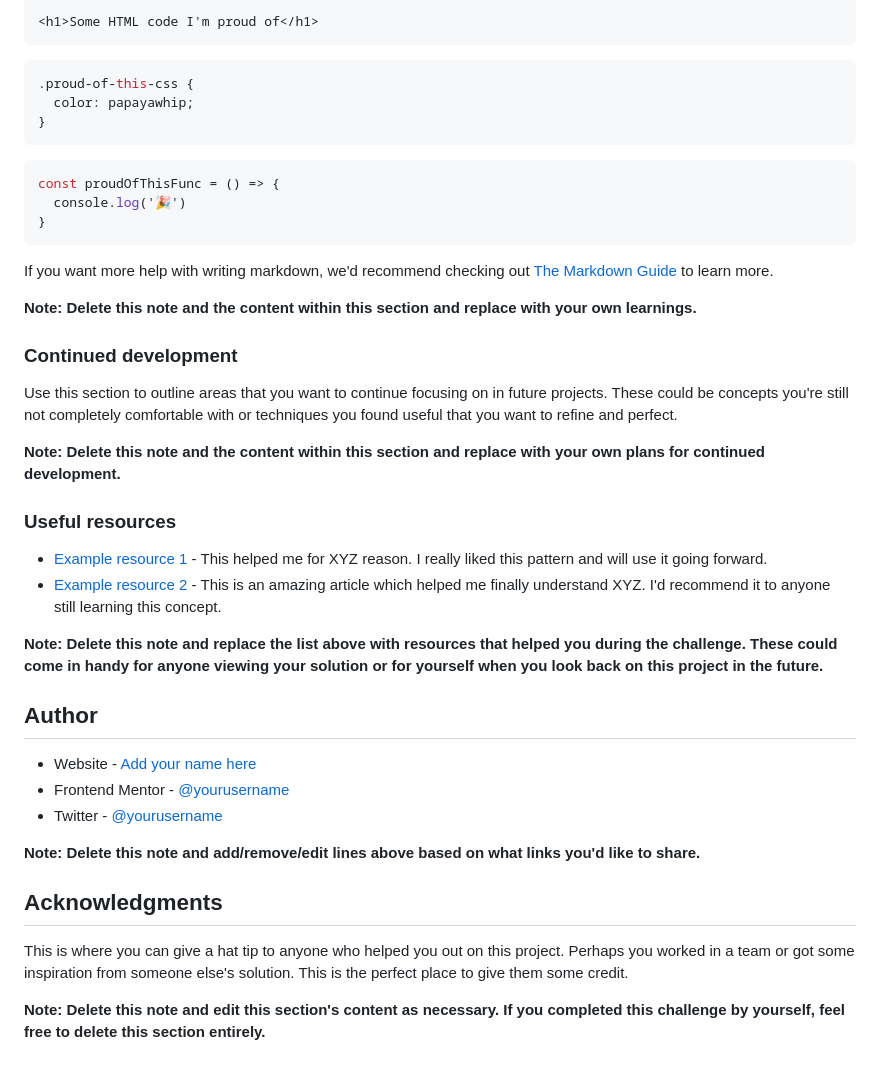
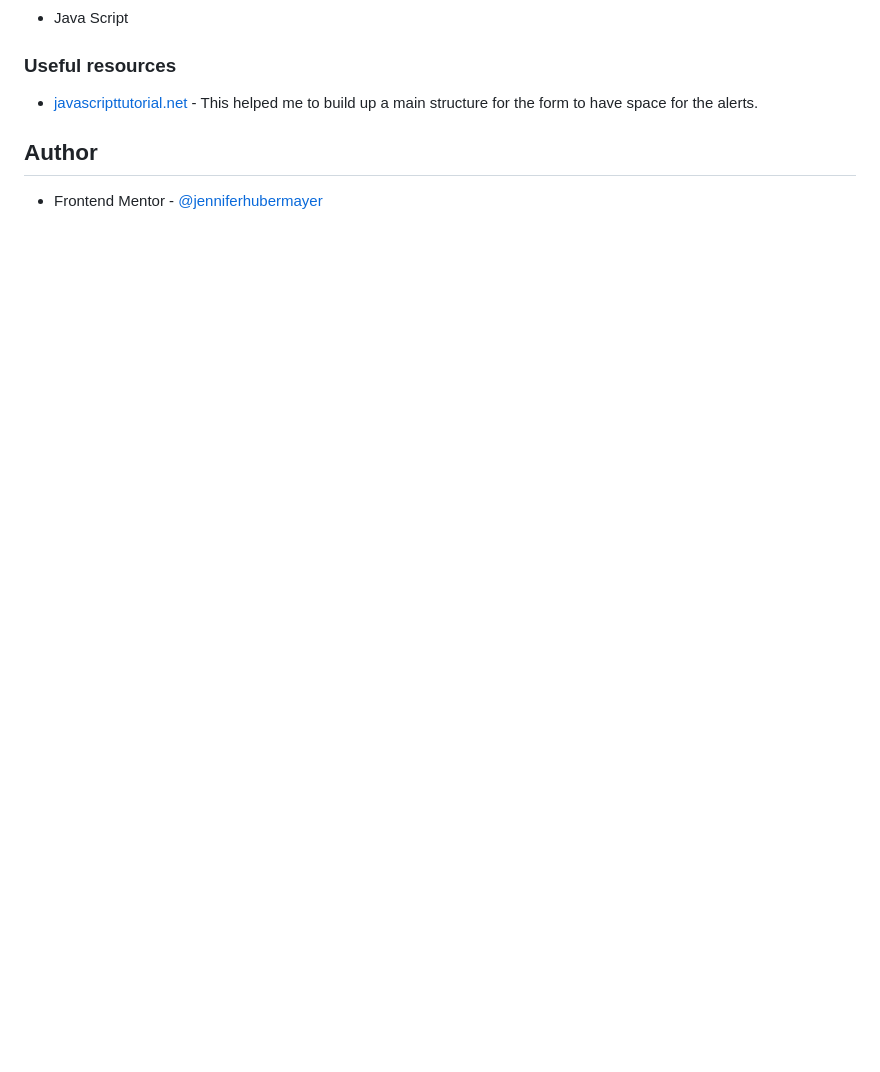
Before and after one commit to jenniferhubermayer/intro-component-with-signup-form, a Markdown page: README-template.md, the part around the change printed below. Rendered like a GitHub page; blank space fills up the shorter version.

````diff
--- a/README-template.md
+++ b/README-template.md
@@ -71,44 +46,9 @@ To see how you can add code snippets, see below:
-```html
-<h1>Some HTML code I'm proud of</h1>
-```
-```css
-.proud-of-this-css {
-  color: papayawhip;
-}
-```
-```js
-const proudOfThisFunc = () => {
-  console.log('🎉')
-}
-```
-
-If you want more help with writing markdown, we'd recommend checking out [The Markdown Guide](https://www.markdownguide.org/) to learn more.
-
-**Note: Delete this note and the content within this section and replace with your own learnings.**
-
-### Continued development
-
-Use this section to outline areas that you want to continue focusing on in future projects. These could be concepts you're still not completely comfortable with or techniques you found useful that you want to refine and perfect.
-
-**Note: Delete this note and the content within this section and replace with your own plans for continued development.**
+- Java Script
 
 ### Useful resources
 
-- [Example resource 1](https://www.example.com) - This helped me for XYZ reason. I really liked this pattern and will use it going forward.
-- [Example resource 2](https://www.example.com) - This is an amazing article which helped me finally understand XYZ. I'd recommend it to anyone still learning this concept.
-
-**Note: Delete this note and replace the list above with resources that helped you during the challenge. These could come in handy for anyone viewing your solution or for yourself when you look back on this project in the future.**
+- [javascripttutorial.net](https://www.javascripttutorial.net/javascript-dom/javascript-form-validation/) - This helped me to build up a main structure for the form to have space for the alerts.
 
 ## Author
 
-- Website - [Add your name here](https://www.your-site.com)
-- Frontend Mentor - [@yourusername](https://www.frontendmentor.io/profile/yourusername)
-- Twitter - [@yourusername](https://www.twitter.com/yourusername)
-
-**Note: Delete this note and add/remove/edit lines above based on what links you'd like to share.**
-
-## Acknowledgments
-
-This is where you can give a hat tip to anyone who helped you out on this project. Perhaps you worked in a team or got some inspiration from someone else's solution. This is the perfect place to give them some credit.
-
-**Note: Delete this note and edit this section's content as necessary. If you completed this challenge by yourself, feel free to delete this section entirely.**
+- Frontend Mentor - [@jenniferhubermayer](https://www.frontendmentor.io/profile/jenniferhubermayer)
````
Also changed, not shown: other parts of README-template.md (+5 -30 lines), sollution/Screenshot_2022-06-09_Desktop.png (added), sollution/Screenshot_2022-06-09_Mobile.png (added).
